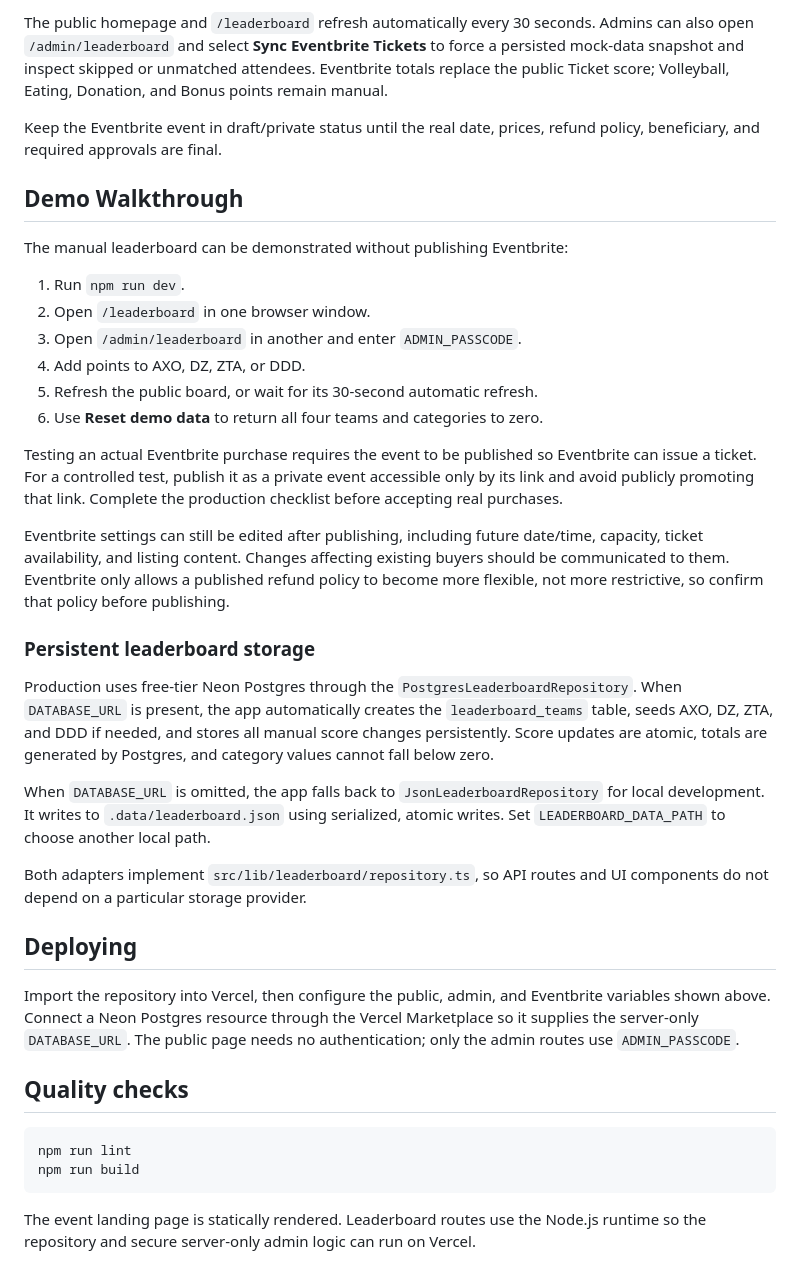
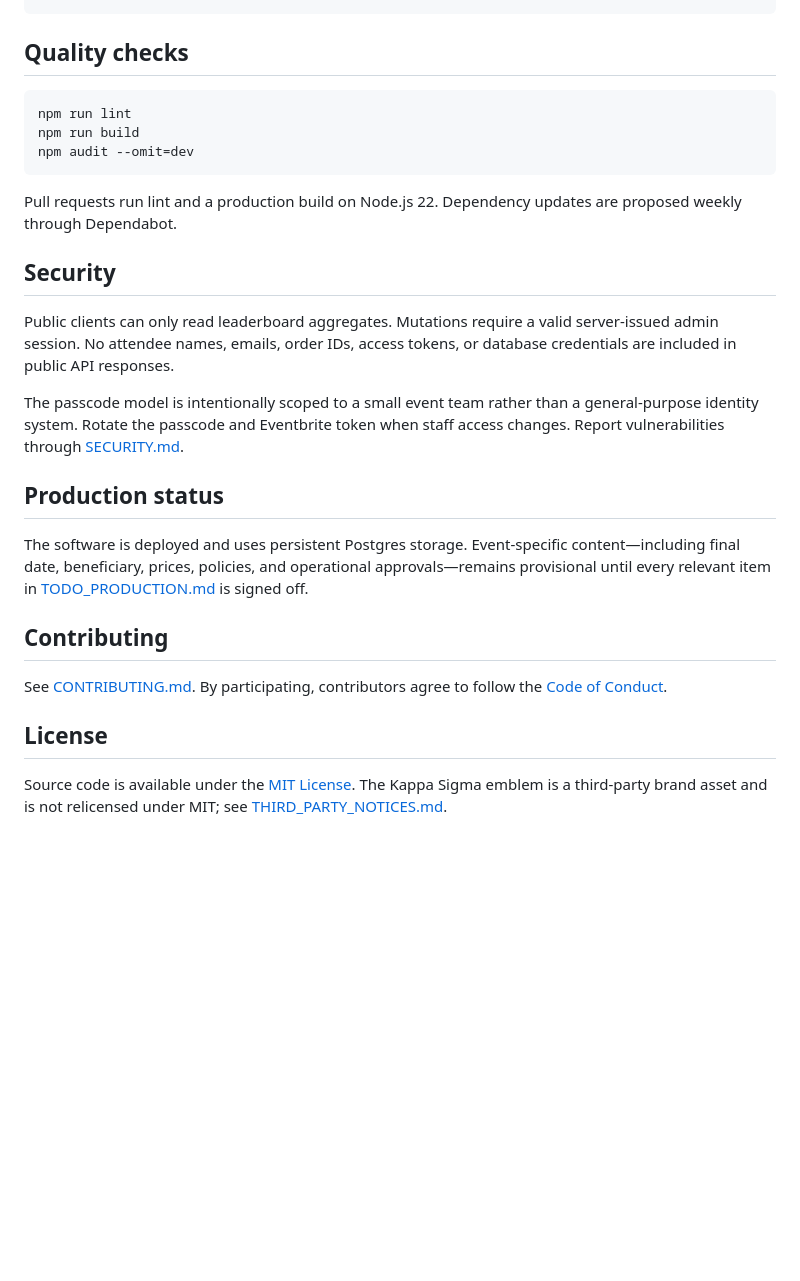
Before and after one commit to rafi-chow/KSigdillas, a Markdown page: README.md, the part around one of its changes. GitHub-like rendering; blank space fills up the shorter version.

Commit message:
docs: prepare repository for public release

````diff
--- a/README.md
+++ b/README.md
@@ -100,65 +135,40 @@ Ticket tiers award support points as configured in
-The public homepage and `/leaderboard` refresh automatically every 30 seconds.
-Admins can also open `/admin/leaderboard` and select **Sync Eventbrite
-Tickets** to force a persisted mock-data snapshot and inspect skipped or
-unmatched attendees. Eventbrite totals replace the public Ticket score;
-Volleyball, Eating, Donation, and Bonus points remain manual.
-
-Keep the Eventbrite event in draft/private status until the real date, prices,
-refund policy, beneficiary, and required approvals are final.
-
-## Demo Walkthrough
-
-The manual leaderboard can be demonstrated without publishing Eventbrite:
-
-1. Run `npm run dev`.
-2. Open `/leaderboard` in one browser window.
-3. Open `/admin/leaderboard` in another and enter `ADMIN_PASSCODE`.
-4. Add points to AXO, DZ, ZTA, or DDD.
-5. Refresh the public board, or wait for its 30-second automatic refresh.
-6. Use **Reset demo data** to return all four teams and categories to zero.
-
-Testing an actual Eventbrite purchase requires the event to be published so
-Eventbrite can issue a ticket. For a controlled test, publish it as a private
-event accessible only by its link and avoid publicly promoting that link.
-Complete the production checklist before accepting real purchases.
-
-Eventbrite settings can still be edited after publishing, including future
-date/time, capacity, ticket availability, and listing content. Changes affecting
-existing buyers should be communicated to them. Eventbrite only allows a
-published refund policy to become more flexible, not more restrictive, so
-confirm that policy before publishing.
-
-### Persistent leaderboard storage
-
-Production uses free-tier Neon Postgres through the
-`PostgresLeaderboardRepository`. When `DATABASE_URL` is present, the app
-automatically creates the `leaderboard_teams` table, seeds AXO, DZ, ZTA, and
-DDD if needed, and stores all manual score changes persistently. Score updates
-are atomic, totals are generated by Postgres, and category values cannot fall
-below zero.
-
-When `DATABASE_URL` is omitted, the app falls back to
-`JsonLeaderboardRepository` for local development. It writes to
-`.data/leaderboard.json` using serialized, atomic writes. Set
-`LEADERBOARD_DATA_PATH` to choose another local path.
-
-Both adapters implement `src/lib/leaderboard/repository.ts`, so API routes and
-UI components do not depend on a particular storage provider.
-
-## Deploying
-
-Import the repository into Vercel, then configure the public, admin, and
-Eventbrite variables shown above. Connect a Neon Postgres resource through the
-Vercel Marketplace so it supplies the server-only `DATABASE_URL`. The public
-page needs no authentication; only the admin routes use `ADMIN_PASSCODE`.
 
 ## Quality checks
 
 ```bash
 npm run lint
 npm run build
+npm audit --omit=dev
 ```
 
-The event landing page is statically rendered. Leaderboard routes use the
-Node.js runtime so the repository and secure server-only admin logic can run on
-Vercel.
+Pull requests run lint and a production build on Node.js 22. Dependency updates
+are proposed weekly through Dependabot.
+
+## Security
+
+Public clients can only read leaderboard aggregates. Mutations require a valid
+server-issued admin session. No attendee names, emails, order IDs, access
+tokens, or database credentials are included in public API responses.
+
+The passcode model is intentionally scoped to a small event team rather than a
+general-purpose identity system. Rotate the passcode and Eventbrite token when
+staff access changes. Report vulnerabilities through
+[SECURITY.md](SECURITY.md).
+
+## Production status
+
+The software is deployed and uses persistent Postgres storage. Event-specific
+content—including final date, beneficiary, prices, policies, and operational
+approvals—remains provisional until every relevant item in
+[TODO_PRODUCTION.md](TODO_PRODUCTION.md) is signed off.
+
+## Contributing
+
+See [CONTRIBUTING.md](CONTRIBUTING.md). By participating, contributors agree to
+follow the [Code of Conduct](CODE_OF_CONDUCT.md).
+
+## License
+
+Source code is available under the [MIT License](LICENSE). The Kappa Sigma
+emblem is a third-party brand asset and is not relicensed under MIT; see
+[THIRD_PARTY_NOTICES.md](THIRD_PARTY_NOTICES.md).
````
Also changed, not shown: other parts of README.md (+108 -73 lines), .github/pull_request_template.md (added, +18 -0 lines), ARCHITECTURE.md (added, +118 -0 lines), CODE_OF_CONDUCT.md (added, +31 -0 lines), CONTRIBUTING.md (added, +56 -0 lines), SECURITY.md (added, +36 -0 lines), THIRD_PARTY_NOTICES.md (added, +17 -0 lines), docs/images/homepage.png (added), docs/images/leaderboard.png (added), 8 other files.
